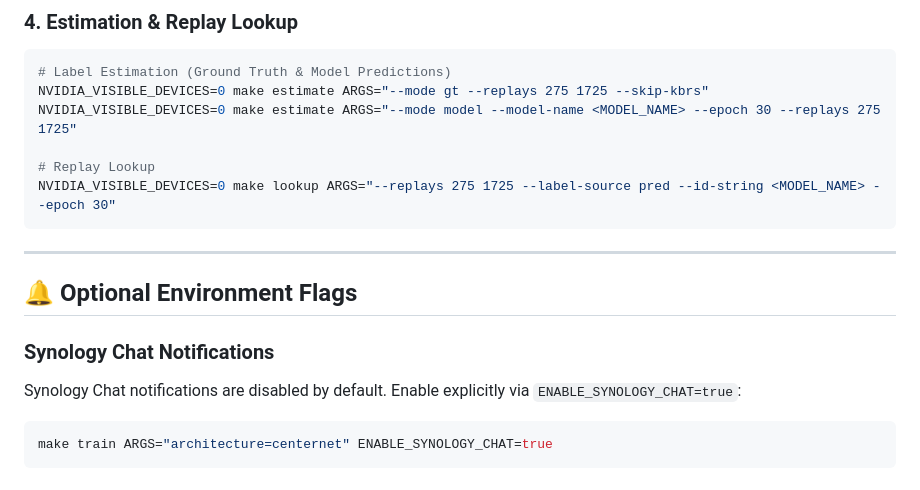
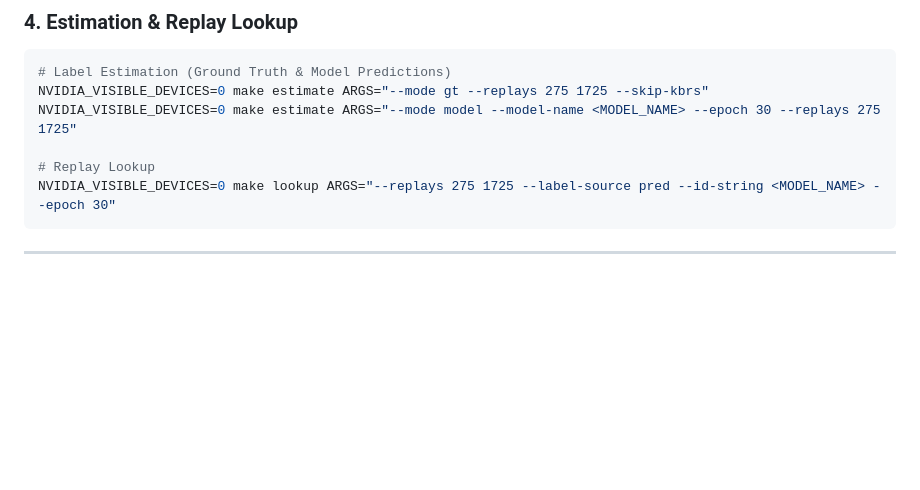
Before and after one commit to baecm/starcraft-vision, a Markdown page: README.md, the part around the change. Drawn GitHub-style; blank space fills up the shorter version.

Commit message:
remove syno chat

````diff
--- a/README.md
+++ b/README.md
@@ -96,12 +96,3 @@ NVIDIA_VISIBLE_DEVICES=0 make lookup ARGS="--replays 275 1725 --label-source pre
 ```
 
 ---
-
-## 🔔 Optional Environment Flags
-
-### Synology Chat Notifications
-Synology Chat notifications are disabled by default. Enable explicitly via `ENABLE_SYNOLOGY_CHAT=true`:
-
-```bash
-make train ARGS="architecture=centernet" ENABLE_SYNOLOGY_CHAT=true
-```
````
